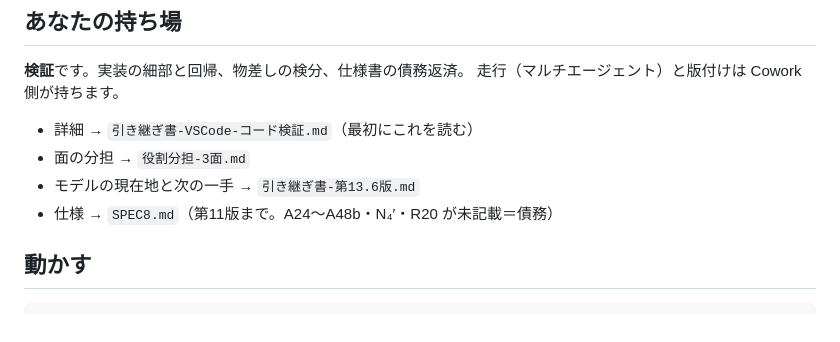
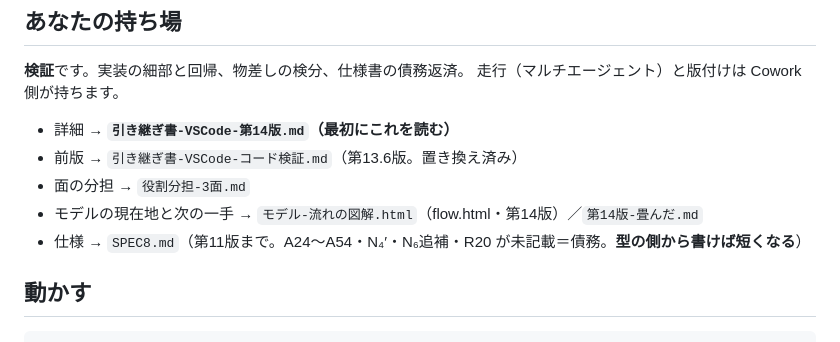
Before and after one commit to ms-arcana/sales_generation_theory, a Markdown page: CLAUDE.md, the part around the change. Rendered like a GitHub page.

```diff
--- a/CLAUDE.md
+++ b/CLAUDE.md
@@ -8,10 +8,11 @@
 **検証**です。実装の細部と回帰、物差しの検分、仕様書の債務返済。
 走行（マルチエージェント）と版付けは Cowork 側が持ちます。
 
-- 詳細 → `引き継ぎ書-VSCode-コード検証.md`（最初にこれを読む）
+- 詳細 → **`引き継ぎ書-VSCode-第14版.md`（最初にこれを読む）**
+- 前版 → `引き継ぎ書-VSCode-コード検証.md`（第13.6版。置き換え済み）
 - 面の分担 → `役割分担-3面.md`
-- モデルの現在地と次の一手 → `引き継ぎ書-第13.6版.md`
-- 仕様 → `SPEC8.md`（第11版まで。A24〜A48b・N₄′・R20 が未記載＝債務）
+- モデルの現在地と次の一手 → `モデル-流れの図解.html`（flow.html・第14版）／`第14版-畳んだ.md`
+- 仕様 → `SPEC8.md`（第11版まで。A24〜A54・N₄′・N₆追補・R20 が未記載＝債務。**型の側から書けば短くなる**）
 
 ## 動かす
 
```
Also changed, not shown: 引き継ぎ書-VSCode-第14版.md (added, +183 -0 lines).
